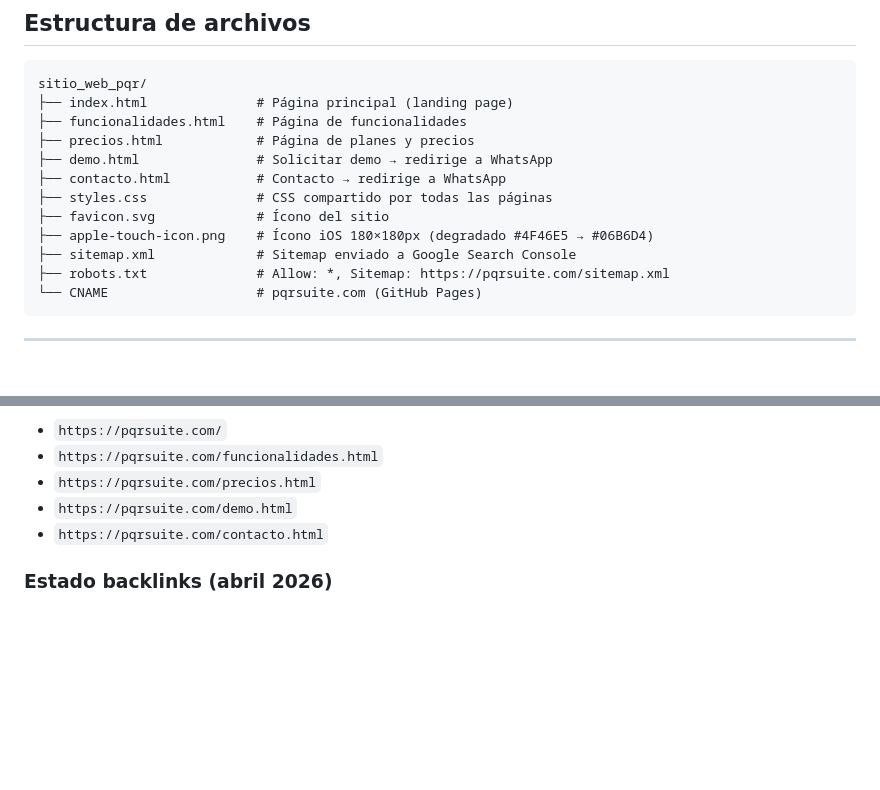
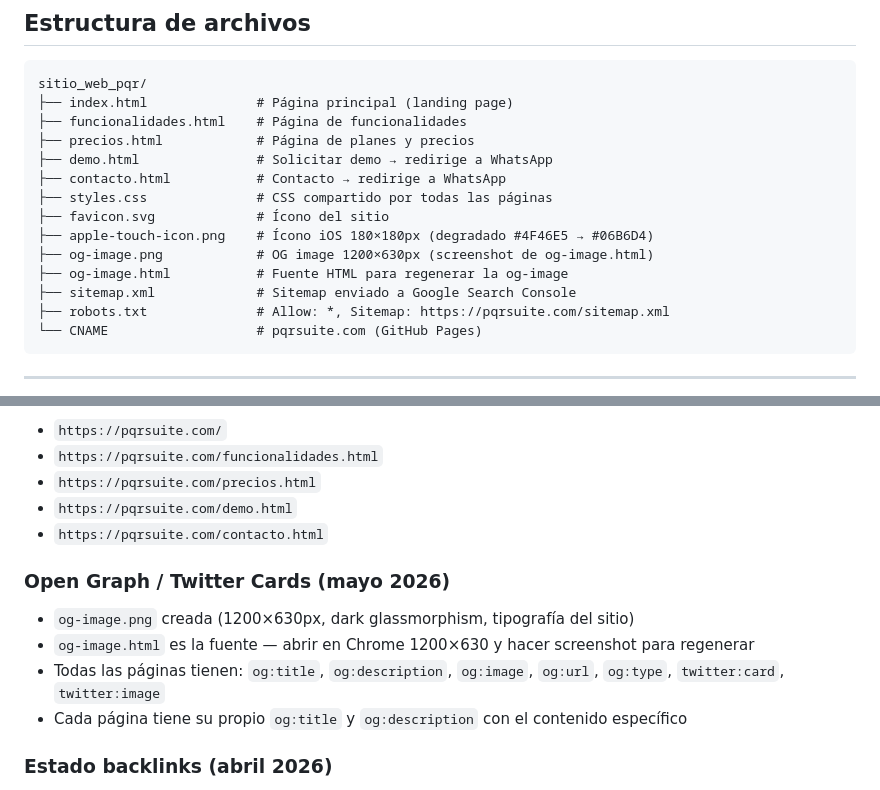
Before and after one commit to claudiokerekes/pqrsuite-siteweb, a Markdown page: CLAUDE.md, 2 parts joined by grey strips. Drawn GitHub-style; blank space fills up the shorter version.

Commit message:
update CLAUDE.md with og-image and Open Graph meta tags context
Co-Authored-By: Claude Sonnet 4.6 <noreply@anthropic.com>

```diff
--- a/CLAUDE.md
+++ b/CLAUDE.md
@@ -23,6 +23,8 @@ sitio_web_pqr/
 ├── styles.css              # CSS compartido por todas las páginas
 ├── favicon.svg             # Ícono del sitio
 ├── apple-touch-icon.png    # Ícono iOS 180×180px (degradado #4F46E5 → #06B6D4)
+├── og-image.png            # OG image 1200×630px (screenshot de og-image.html)
+├── og-image.html           # Fuente HTML para regenerar la og-image
 ├── sitemap.xml             # Sitemap enviado a Google Search Console
 ├── robots.txt              # Allow: *, Sitemap: https://pqrsuite.com/sitemap.xml
 └── CNAME                   # pqrsuite.com (GitHub Pages)
@@ -87,6 +89,12 @@ Enviado a Google Search Console. Contiene las 5 URLs:
 - `https://pqrsuite.com/demo.html`
 - `https://pqrsuite.com/contacto.html`
 
+### Open Graph / Twitter Cards (mayo 2026)
+- `og-image.png` creada (1200×630px, dark glassmorphism, tipografía del sitio)
+- `og-image.html` es la fuente — abrir en Chrome 1200×630 y hacer screenshot para regenerar
+- Todas las páginas tienen: `og:title`, `og:description`, `og:image`, `og:url`, `og:type`, `twitter:card`, `twitter:image`
+- Cada página tiene su propio `og:title` y `og:description` con el contenido específico
+
 ### Estado backlinks (abril 2026)
 - 1 backlink, 1 dominio de referencia → sitio nuevo, requiere estrategia off-page
 - Directorios recomendados para conseguir backlinks: Clutch, G2, Capterra, GetApp, Páginas Amarillas Colombia
```
